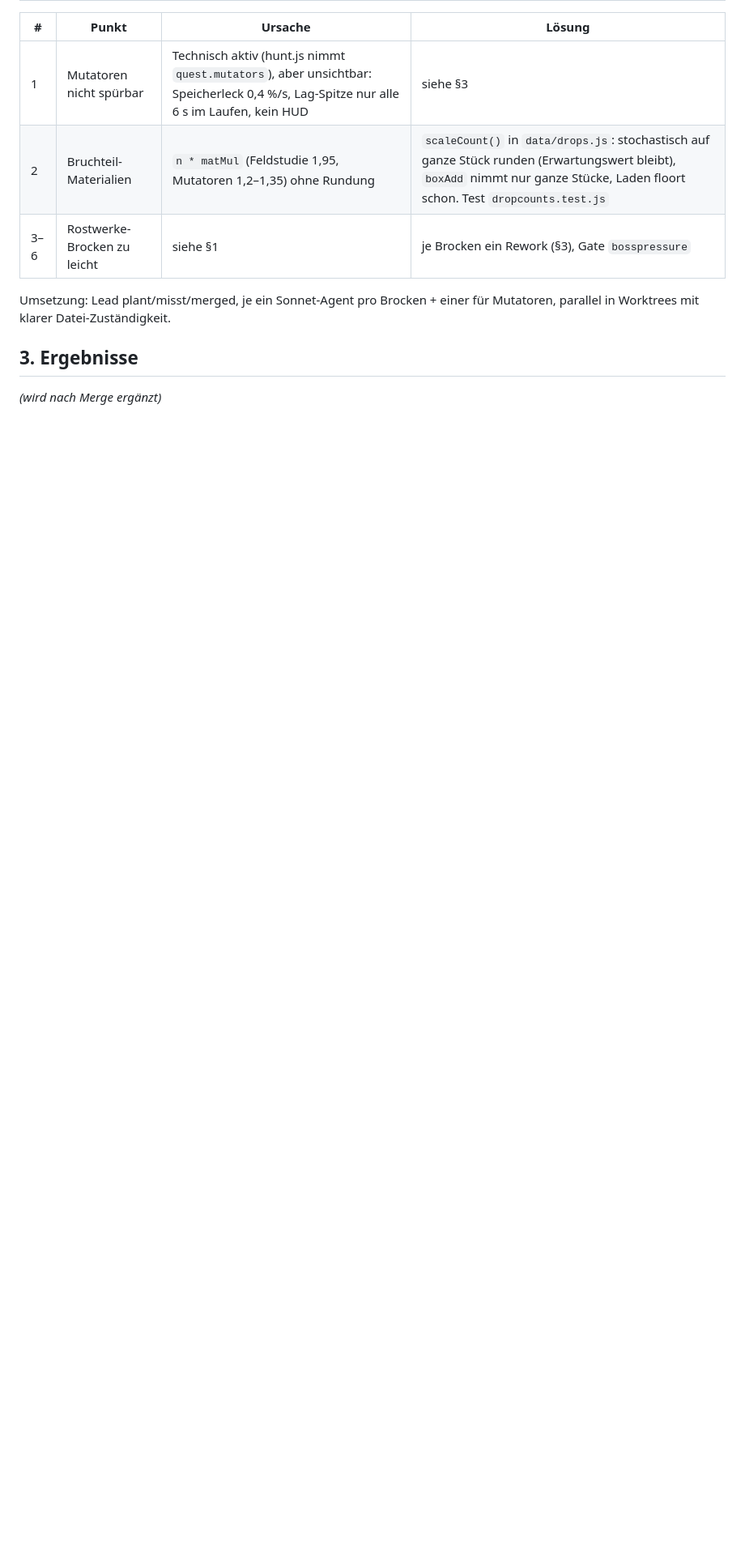
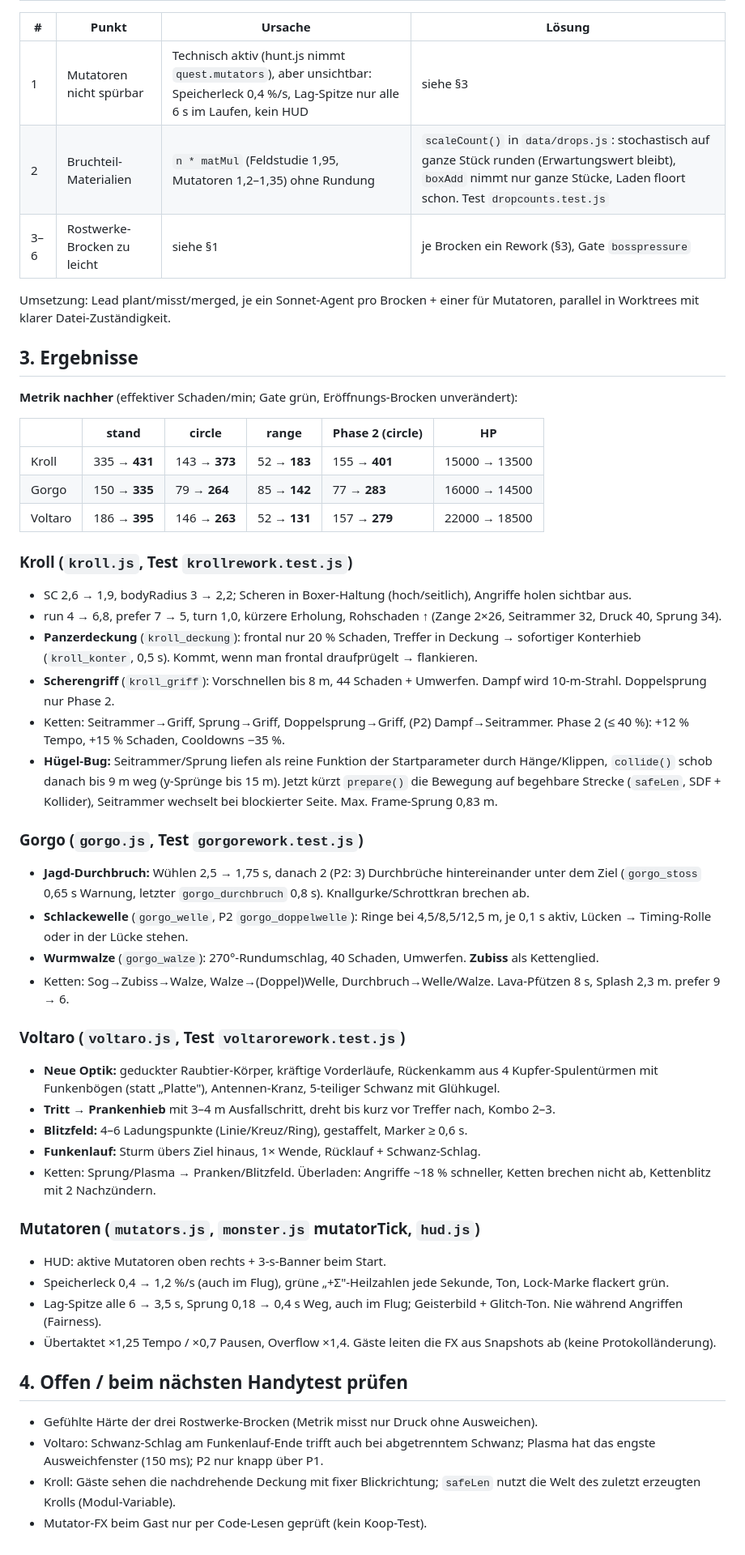
Before and after one commit to Joni9993/scuffed-mmh, a Markdown page: docs/BALANCE_OKT26.md, the part around the change. Shown at 81% size. GitHub-like rendering; blank space fills up the shorter version.

Commit message:
docs: Balance-Runde Okt 2026 – Ergebnisse, Handoff
Co-Authored-By: Claude Opus 5.5 <noreply@anthropic.com>
Claude-Session: https://claude.ai/code/session_01GamYCpwaF8p8RNJScrwezV

```diff
--- a/docs/BALANCE_OKT26.md
+++ b/docs/BALANCE_OKT26.md
@@ -40,4 +40,43 @@ Umsetzung: Lead plant/misst/merged, je ein Sonnet-Agent pro Brocken + einer für
 
 ## 3. Ergebnisse
 
-_(wird nach Merge ergänzt)_
+**Metrik nachher** (effektiver Schaden/min; Gate grün, Eröffnungs-Brocken unverändert):
+
+| | stand | circle | range | Phase 2 (circle) | HP |
+|---|---|---|---|---|---|
+| Kroll | 335 → **431** | 143 → **373** | 52 → **183** | 155 → **401** | 15000 → 13500 |
+| Gorgo | 150 → **335** | 79 → **264** | 85 → **142** | 77 → **283** | 16000 → 14500 |
+| Voltaro | 186 → **395** | 146 → **263** | 52 → **131** | 157 → **279** | 22000 → 18500 |
+
+### Kroll (`kroll.js`, Test `krollrework.test.js`)
+- SC 2,6 → 1,9, bodyRadius 3 → 2,2; Scheren in Boxer-Haltung (hoch/seitlich), Angriffe holen sichtbar aus.
+- run 4 → 6,8, prefer 7 → 5, turn 1,0, kürzere Erholung, Rohschaden ↑ (Zange 2×26, Seitrammer 32, Druck 40, Sprung 34).
+- **Panzerdeckung** (`kroll_deckung`): frontal nur 20 % Schaden, Treffer in Deckung → sofortiger Konterhieb (`kroll_konter`, 0,5 s). Kommt, wenn man frontal draufprügelt → flankieren.
+- **Scherengriff** (`kroll_griff`): Vorschnellen bis 8 m, 44 Schaden + Umwerfen. Dampf wird 10-m-Strahl. Doppelsprung nur Phase 2.
+- Ketten: Seitrammer→Griff, Sprung→Griff, Doppelsprung→Griff, (P2) Dampf→Seitrammer. Phase 2 (≤ 40 %): +12 % Tempo, +15 % Schaden, Cooldowns −35 %.
+- **Hügel-Bug:** Seitrammer/Sprung liefen als reine Funktion der Startparameter durch Hänge/Klippen, `collide()` schob danach bis 9 m weg (y-Sprünge bis 15 m). Jetzt kürzt `prepare()` die Bewegung auf begehbare Strecke (`safeLen`, SDF + Kollider), Seitrammer wechselt bei blockierter Seite. Max. Frame-Sprung 0,83 m.
+
+### Gorgo (`gorgo.js`, Test `gorgorework.test.js`)
+- **Jagd-Durchbruch:** Wühlen 2,5 → 1,75 s, danach 2 (P2: 3) Durchbrüche hintereinander unter dem Ziel (`gorgo_stoss` 0,65 s Warnung, letzter `gorgo_durchbruch` 0,8 s). Knallgurke/Schrottkran brechen ab.
+- **Schlackewelle** (`gorgo_welle`, P2 `gorgo_doppelwelle`): Ringe bei 4,5/8,5/12,5 m, je 0,1 s aktiv, Lücken → Timing-Rolle oder in der Lücke stehen.
+- **Wurmwalze** (`gorgo_walze`): 270°-Rundumschlag, 40 Schaden, Umwerfen. **Zubiss** als Kettenglied.
+- Ketten: Sog→Zubiss→Walze, Walze→(Doppel)Welle, Durchbruch→Welle/Walze. Lava-Pfützen 8 s, Splash 2,3 m. prefer 9 → 6.
+
+### Voltaro (`voltaro.js`, Test `voltarorework.test.js`)
+- **Neue Optik:** geduckter Raubtier-Körper, kräftige Vorderläufe, Rückenkamm aus 4 Kupfer-Spulentürmen mit Funkenbögen (statt „Platte"), Antennen-Kranz, 5-teiliger Schwanz mit Glühkugel.
+- **Tritt → Prankenhieb** mit 3–4 m Ausfallschritt, dreht bis kurz vor Treffer nach, Kombo 2–3.
+- **Blitzfeld:** 4–6 Ladungspunkte (Linie/Kreuz/Ring), gestaffelt, Marker ≥ 0,6 s.
+- **Funkenlauf:** Sturm übers Ziel hinaus, 1× Wende, Rücklauf + Schwanz-Schlag.
+- Ketten: Sprung/Plasma → Pranken/Blitzfeld. Überladen: Angriffe ~18 % schneller, Ketten brechen nicht ab, Kettenblitz mit 2 Nachzündern.
+
+### Mutatoren (`mutators.js`, `monster.js` mutatorTick, `hud.js`)
+- HUD: aktive Mutatoren oben rechts + 3-s-Banner beim Start.
+- Speicherleck 0,4 → 1,2 %/s (auch im Flug), grüne „+Σ"-Heilzahlen jede Sekunde, Ton, Lock-Marke flackert grün.
+- Lag-Spitze alle 6 → 3,5 s, Sprung 0,18 → 0,4 s Weg, auch im Flug; Geisterbild + Glitch-Ton. Nie während Angriffen (Fairness).
+- Übertaktet ×1,25 Tempo / ×0,7 Pausen, Overflow ×1,4. Gäste leiten die FX aus Snapshots ab (keine Protokolländerung).
+
+## 4. Offen / beim nächsten Handytest prüfen
+- Gefühlte Härte der drei Rostwerke-Brocken (Metrik misst nur Druck ohne Ausweichen).
+- Voltaro: Schwanz-Schlag am Funkenlauf-Ende trifft auch bei abgetrenntem Schwanz; Plasma hat das engste Ausweichfenster (150 ms); P2 nur knapp über P1.
+- Kroll: Gäste sehen die nachdrehende Deckung mit fixer Blickrichtung; `safeLen` nutzt die Welt des zuletzt erzeugten Krolls (Modul-Variable).
+- Mutator-FX beim Gast nur per Code-Lesen geprüft (kein Koop-Test).
```
Also changed, not shown: docs/HANDOFF.md (+1 -0 lines).
